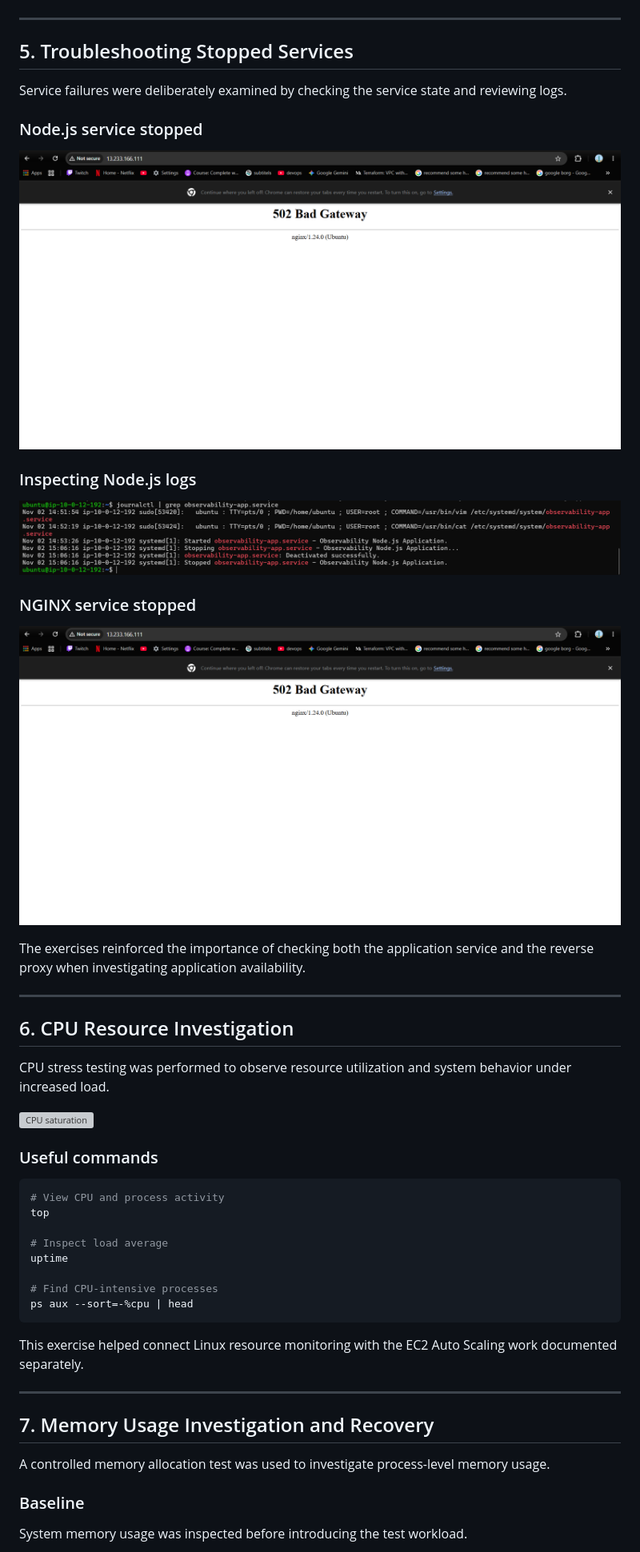
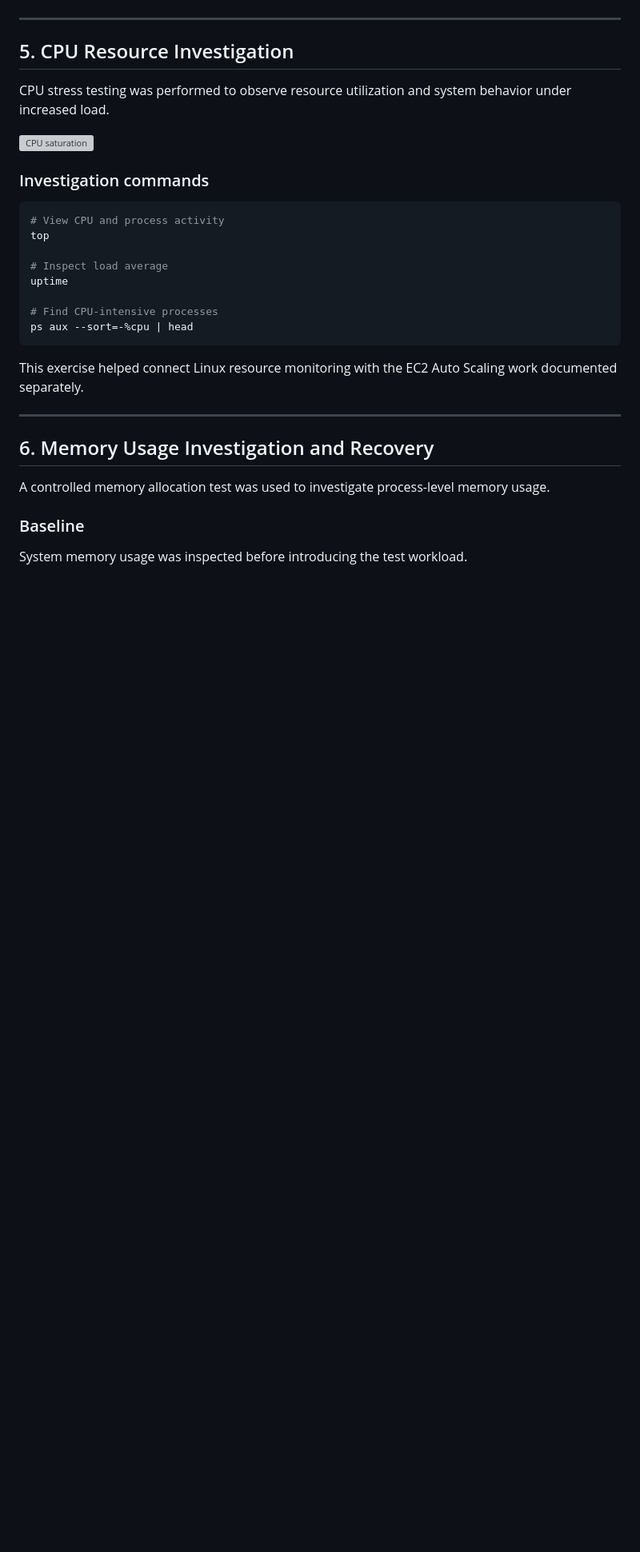
Before and after one commit to abhinand-psq/AWS-Cloud-FinOps, a Markdown page: troubleshooting/README.md, the part around one of its changes. Shown at 80% size. Drawn GitHub-style; blank space fills up the shorter version; grey boxes are pictures that could not be loaded.

````diff
--- a/troubleshooting/README.md
+++ b/troubleshooting/README.md
@@ -154,33 +195,13 @@ The application was also accessed through NGINX:
 
 ---
 
-## 5. Troubleshooting Stopped Services
-
-Service failures were deliberately examined by checking the service state and reviewing logs.
-
-### Node.js service stopped
-
-![Node.js service stopped](./screenshots/nodejs-systemd-stopped.png)
-
-### Inspecting Node.js logs
-
-![Node.js journal logs](./screenshots/nodejs-journelctl.png)
-
-### NGINX service stopped
-
-![NGINX service stopped](./screenshots/nginx-systemd-stopped.png)
-
-The exercises reinforced the importance of checking both the application service and the reverse proxy when investigating application availability.
-
----
-
-## 6. CPU Resource Investigation
+## 5. CPU Resource Investigation
 
 CPU stress testing was performed to observe resource utilization and system behavior under increased load.
 
 ![CPU saturation](./screenshots/01-cpu-saturation.png)
 
-### Useful commands
+### Investigation commands
 
 ```bash
 # View CPU and process activity
@@ -197,7 +218,7 @@ This exercise helped connect Linux resource monitoring with the EC2 Auto Scaling
 
 ---
 
-## 7. Memory Usage Investigation and Recovery
+## 6. Memory Usage Investigation and Recovery
 
 A controlled memory allocation test was used to investigate process-level memory usage.
 
````
Also changed, not shown: other parts of troubleshooting/README.md (+70 -26 lines), Linux-administration/screenshots/05-developer-write-access.png (added).
